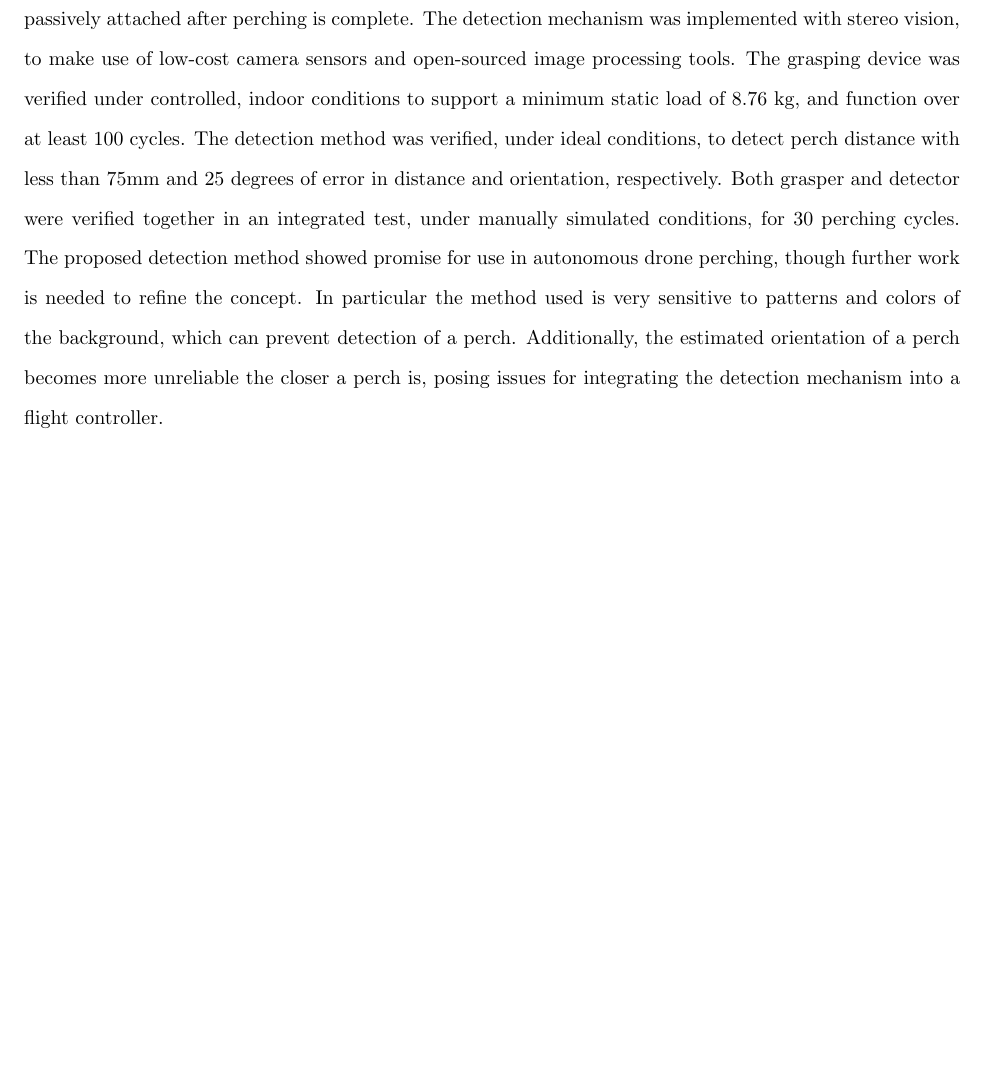
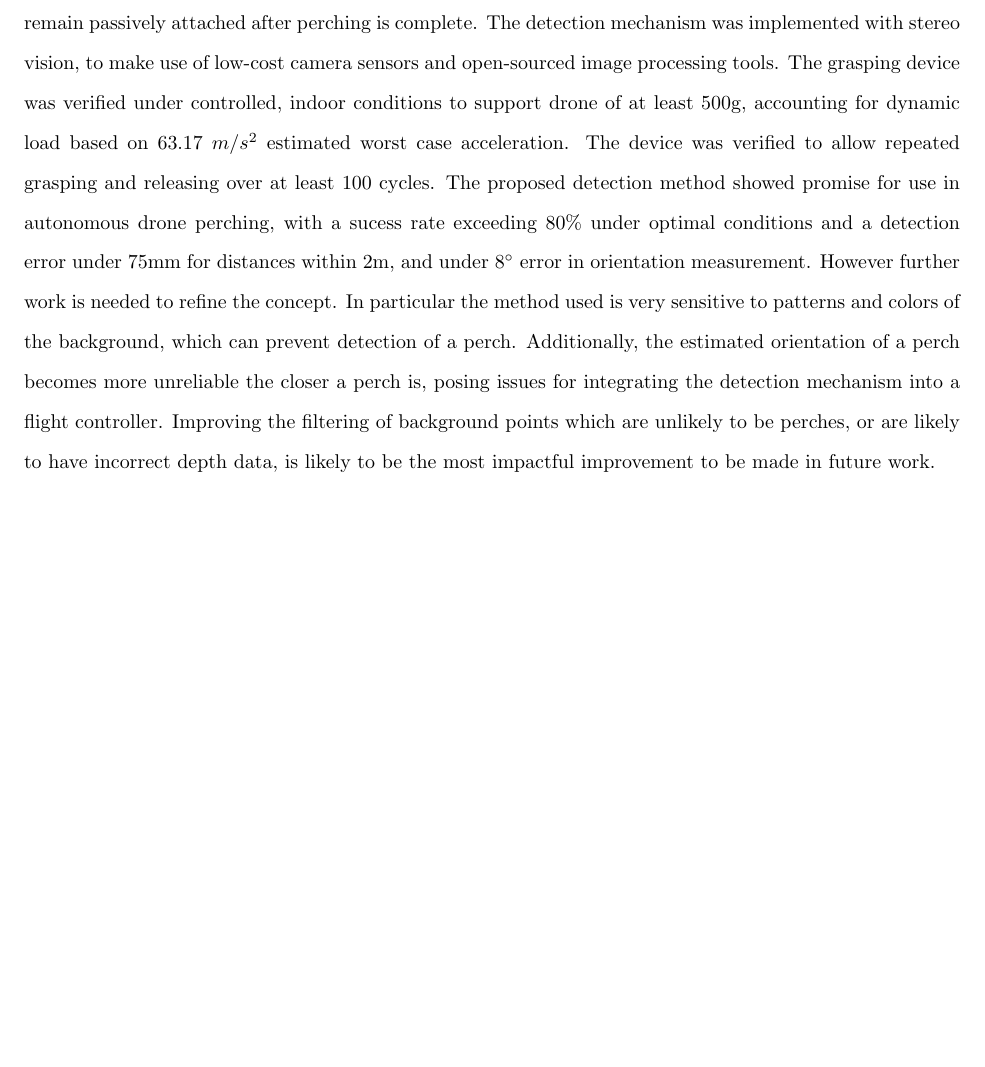
Before and after one commit to wyattbarber/Thesis-Writing, a LaTeX document (Manuscript.tex, which reads sections/abstract.tex): part of page 3 of 101, cut so that both start at the same text, the shorter picture padded with empty space. Compiled offline with pdfLaTeX.

Commit message:
Some abstract updates

```diff
--- a/sections/abstract.tex
+++ b/sections/abstract.tex
@@ -9,14 +9,16 @@ to remain passively attached after perching is complete. The detection mechanism
 to make use of low-cost camera sensors and open-sourced image processing tools.
 %
 %
-The grasping device was verified under controlled, indoor conditions to support a minimum static load of 8.76 kg,
-and function over at least 100 cycles.
-The detection method was verified, under ideal conditions, to detect perch distance with less than
-75mm and 25 degrees of error in distance and orientation, respectively. Both grasper and detector were verified
-together in an integrated test, under manually simulated conditions, for 30 perching cycles.
+The grasping device was verified under controlled, indoor conditions to support drone of at least 500g, accounting for
+dynamic load based on 63.17 $m/s^2$ estimated worst case acceleration. The device was verified to allow repeated
+grasping and releasing over at least 100 cycles.
 %
 %
-The proposed detection method showed promise for use in autonomous drone perching, though further work is needed to
-refine the concept. In particular the method used is very sensitive to patterns and colors of the background, which can
+The proposed detection method showed promise for use in autonomous drone perching, with a sucess rate exceeding
+80\% under optimal conditions and a detection error under 75mm for distances within 2m, and under $8^\circ$
+error in orientation measurement. However further work is needed to refine the concept.
+In particular the method used is very sensitive to patterns and colors of the background, which can
 prevent detection of a perch. Additionally, the estimated orientation of a perch becomes more unreliable the closer a perch is,
-posing issues for integrating the detection mechanism into a flight controller.
+posing issues for integrating the detection mechanism into a flight controller. Improving the filtering of background
+points which are unlikely to be perches, or are likely to have incorrect depth data, is likely to be the
+most impactful improvement to be made in future work.
```
